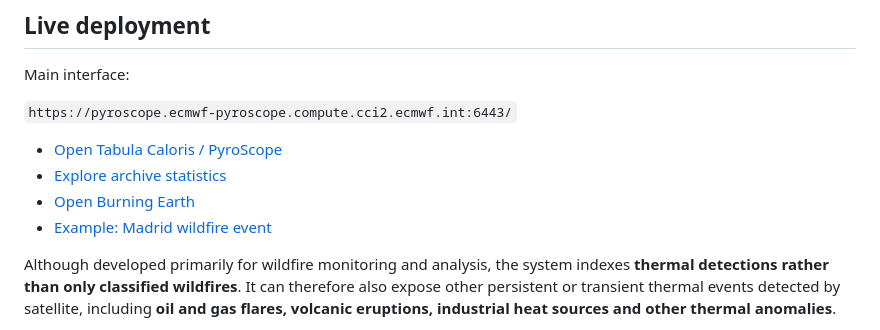
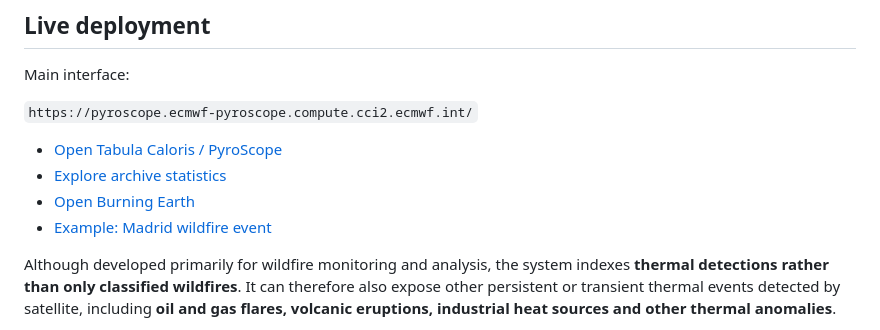
Before and after one commit to filippi/pyroscope, a Markdown page: README.md, the part around one of its changes. Rendered like a GitHub page.

```diff
--- a/README.md
+++ b/README.md
@@ -14,5 +14,5 @@ Tabula Caloris is the observational and historical-fire component developed in r
 
 Main interface:
 
-`https://pyroscope.ecmwf-pyroscope.compute.cci2.ecmwf.int:6443/`
+`https://pyroscope.ecmwf-pyroscope.compute.cci2.ecmwf.int/`
 
```
Also changed, not shown: other parts of README.md (+4 -4 lines).
